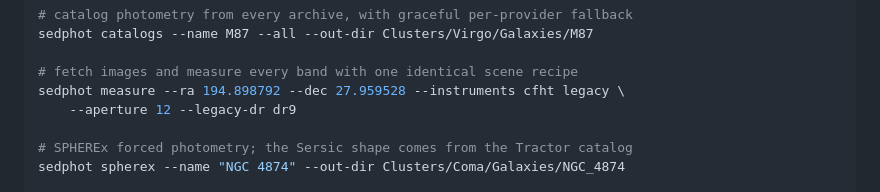
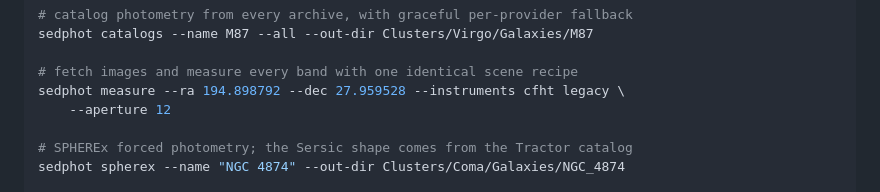
Before and after one commit to chrishopp12/query-photometry, a Markdown page: README.md, the part around the change. Rendered like a GitHub page.

Commit message:
Trim the redundant release flag from the README example

```diff
--- a/README.md
+++ b/README.md
@@ -17,7 +17,7 @@ sedphot catalogs --name M87 --all --out-dir Clusters/Virgo/Galaxies/M87
 
 # fetch images and measure every band with one identical scene recipe
 sedphot measure --ra 194.898792 --dec 27.959528 --instruments cfht legacy \
-    --aperture 12 --legacy-dr dr9
+    --aperture 12
 
 # SPHEREx forced photometry; the Sersic shape comes from the Tractor catalog
 sedphot spherex --name "NGC 4874" --out-dir Clusters/Coma/Galaxies/NGC_4874
```
